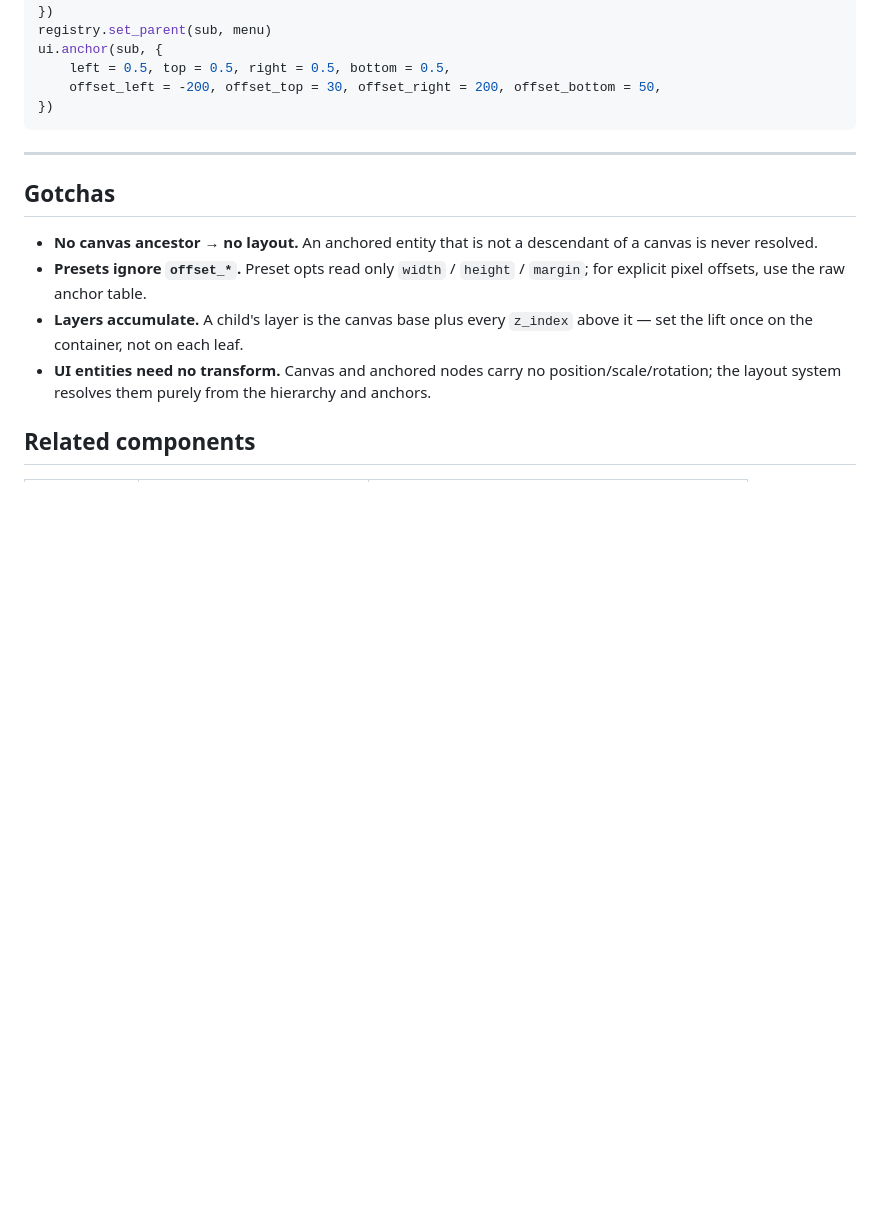
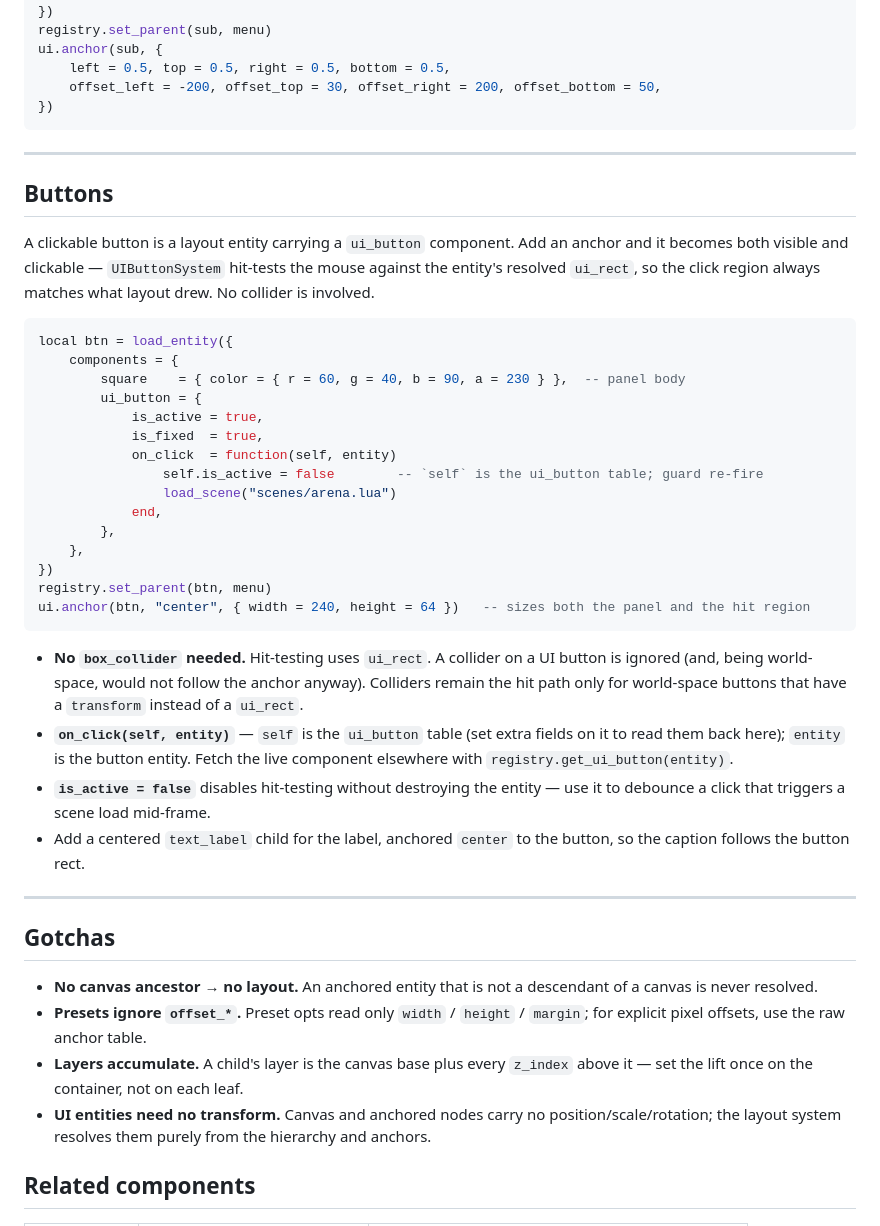
Before and after one commit to mblackman/Octarine-Engine, a Markdown page: docs/ui-layout.md, the part around the change. Drawn GitHub-style; blank space fills up the shorter version.

Commit message:
Document UI buttons in layout guide

````diff
--- a/docs/ui-layout.md
+++ b/docs/ui-layout.md
@@ -170,6 +170,45 @@ ui.anchor(sub, {
 
 ---
 
+## Buttons
+
+A clickable button is a layout entity carrying a `ui_button` component. Add an
+anchor and it becomes both visible and clickable — `UIButtonSystem` hit-tests
+the mouse against the entity's resolved `ui_rect`, so the click region always
+matches what layout drew. No collider is involved.
+
+```lua
+local btn = load_entity({
+    components = {
+        square    = { color = { r = 60, g = 40, b = 90, a = 230 } },  -- panel body
+        ui_button = {
+            is_active = true,
+            is_fixed  = true,
+            on_click  = function(self, entity)
+                self.is_active = false        -- `self` is the ui_button table; guard re-fire
+                load_scene("scenes/arena.lua")
+            end,
+        },
+    },
+})
+registry.set_parent(btn, menu)
+ui.anchor(btn, "center", { width = 240, height = 64 })   -- sizes both the panel and the hit region
+```
+
+- **No `box_collider` needed.** Hit-testing uses `ui_rect`. A collider on a UI
+  button is ignored (and, being world-space, would not follow the anchor
+  anyway). Colliders remain the hit path only for world-space buttons that have
+  a `transform` instead of a `ui_rect`.
+- **`on_click(self, entity)`** — `self` is the `ui_button` table (set extra
+  fields on it to read them back here); `entity` is the button entity. Fetch the
+  live component elsewhere with `registry.get_ui_button(entity)`.
+- **`is_active = false`** disables hit-testing without destroying the entity —
+  use it to debounce a click that triggers a scene load mid-frame.
+- Add a centered `text_label` child for the label, anchored `center` to the
+  button, so the caption follows the button rect.
+
+---
+
 ## Gotchas
 
 - **No canvas ancestor → no layout.** An anchored entity that is not a
````
